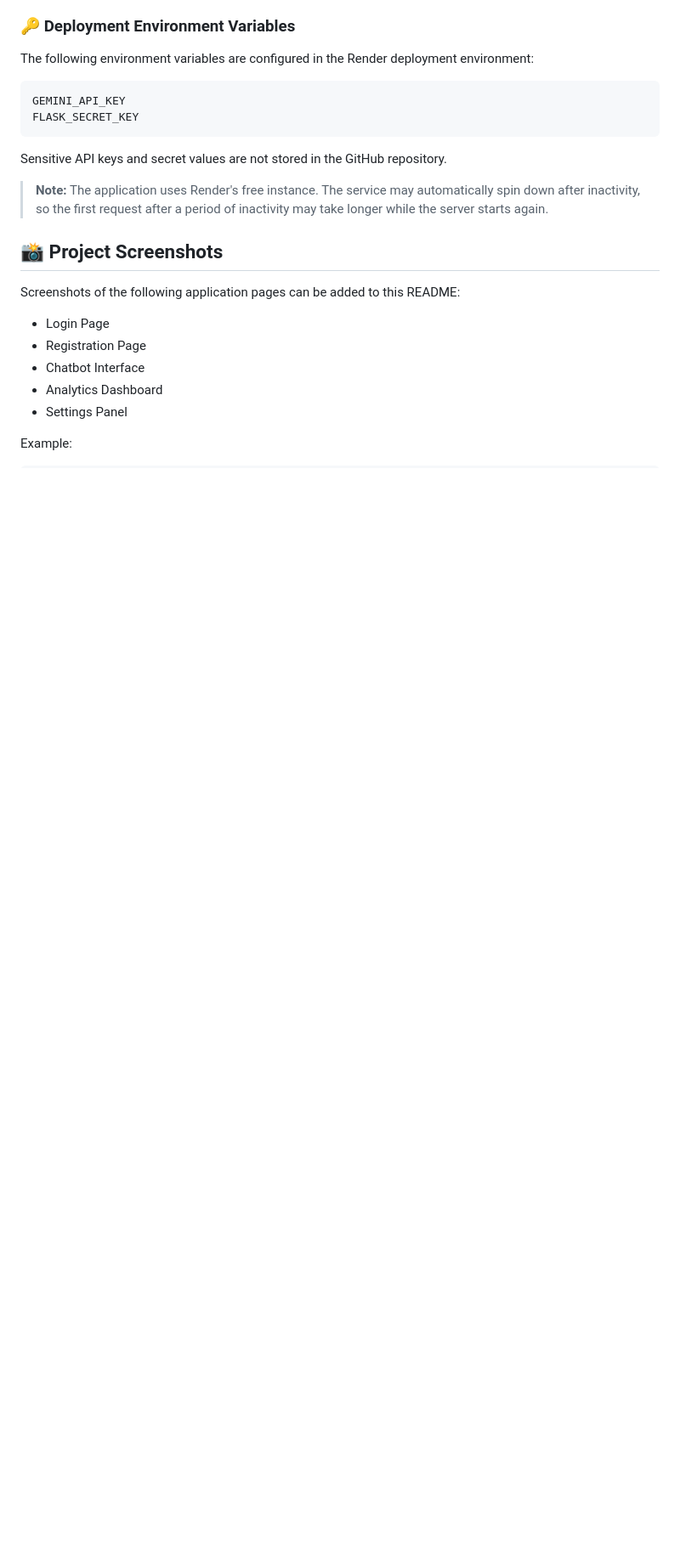
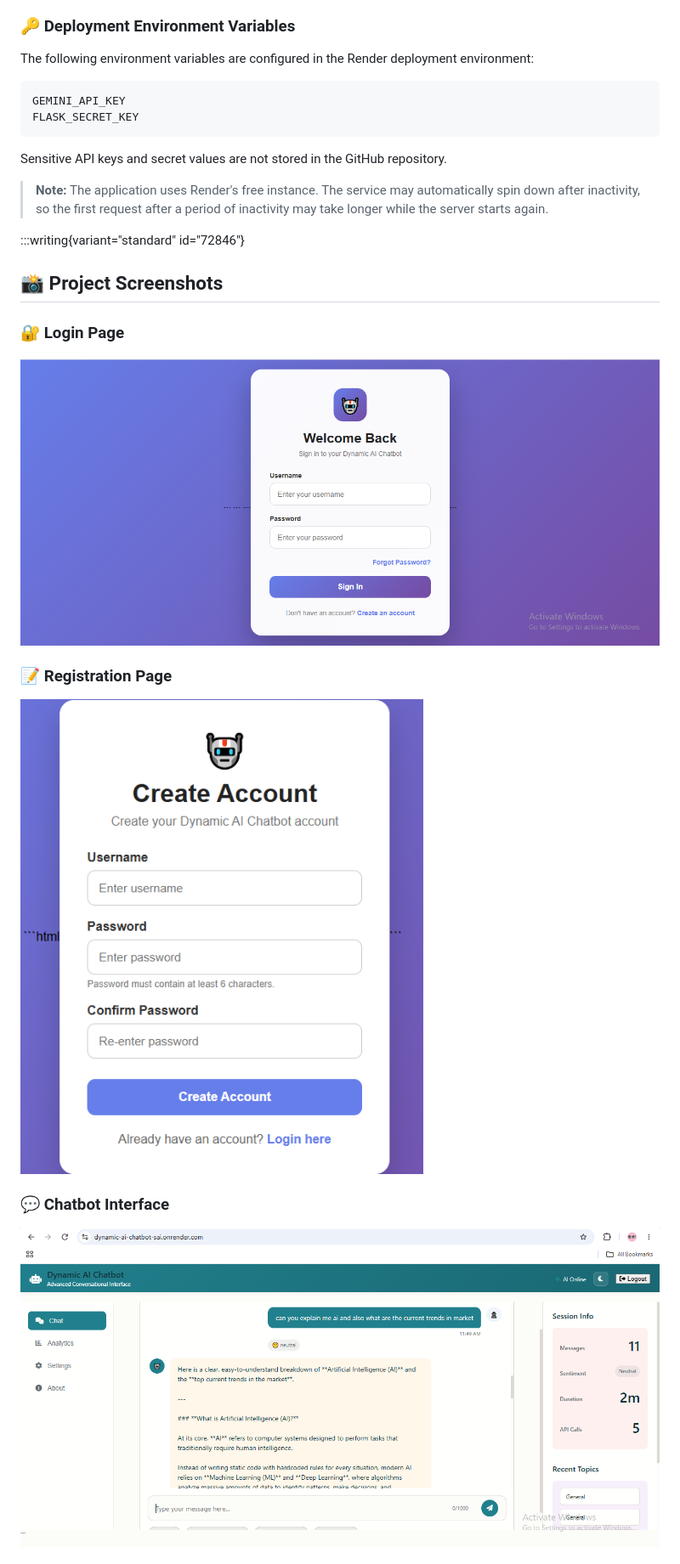
Before and after one commit to balasai650/ai-chatbot, a Markdown page: README.md, the part around one of its changes. Shown at 85% size. Drawn GitHub-style; blank space fills up the shorter version.

Commit message:
Add project screenshots to README

```diff
--- a/README.md
+++ b/README.md
@@ -388,15 +388,15 @@ Sensitive API keys and secret values are not stored in the GitHub repository.
 
 > **Note:** The application uses Render's free instance. The service may automatically spin down after inactivity, so the first request after a period of inactivity may take longer while the server starts again.
 
+:::writing{variant="standard" id="72846"}
 ## 📸 Project Screenshots
 
-Screenshots of the following application pages can be added to this README:
+### 🔐 Login Page
+![Login Page](Login%20Page.png)
 
-* Login Page
-* Registration Page
-* Chatbot Interface
-* Analytics Dashboard
-* Settings Panel
+### 📝 Registration Page
+![Registration Page](Registration%20page.png)
 
-Example:
+### 💬 Chatbot Interface
+![Chatbot Interface](Chat%20Bot.png)
 
```
Also changed, not shown: other parts of README.md (+11 -8 lines).
